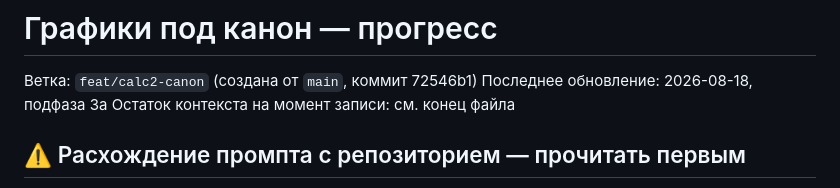
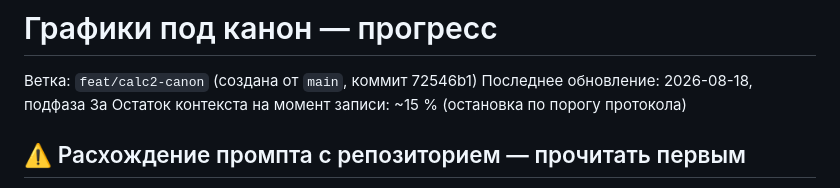
Before and after one commit to malinovskiy-makar/qls, a Markdown page: reports/calc2-canon/PROGRESS.md, the part around the change. GitHub-like rendering.

```diff
--- a/reports/calc2-canon/PROGRESS.md
+++ b/reports/calc2-canon/PROGRESS.md
@@ -2,7 +2,7 @@
 
 Ветка: `feat/calc2-canon` (создана от `main`, коммит 72546b1)
 Последнее обновление: 2026-08-18, подфаза 3a
-Остаток контекста на момент записи: см. конец файла
+Остаток контекста на момент записи: ~15 % (остановка по порогу протокола)
 
 ## ⚠️ Расхождение промпта с репозиторием — прочитать первым
 
```
Also changed, not shown: reports/calc2-canon/decisions.md (+5 -5 lines).
